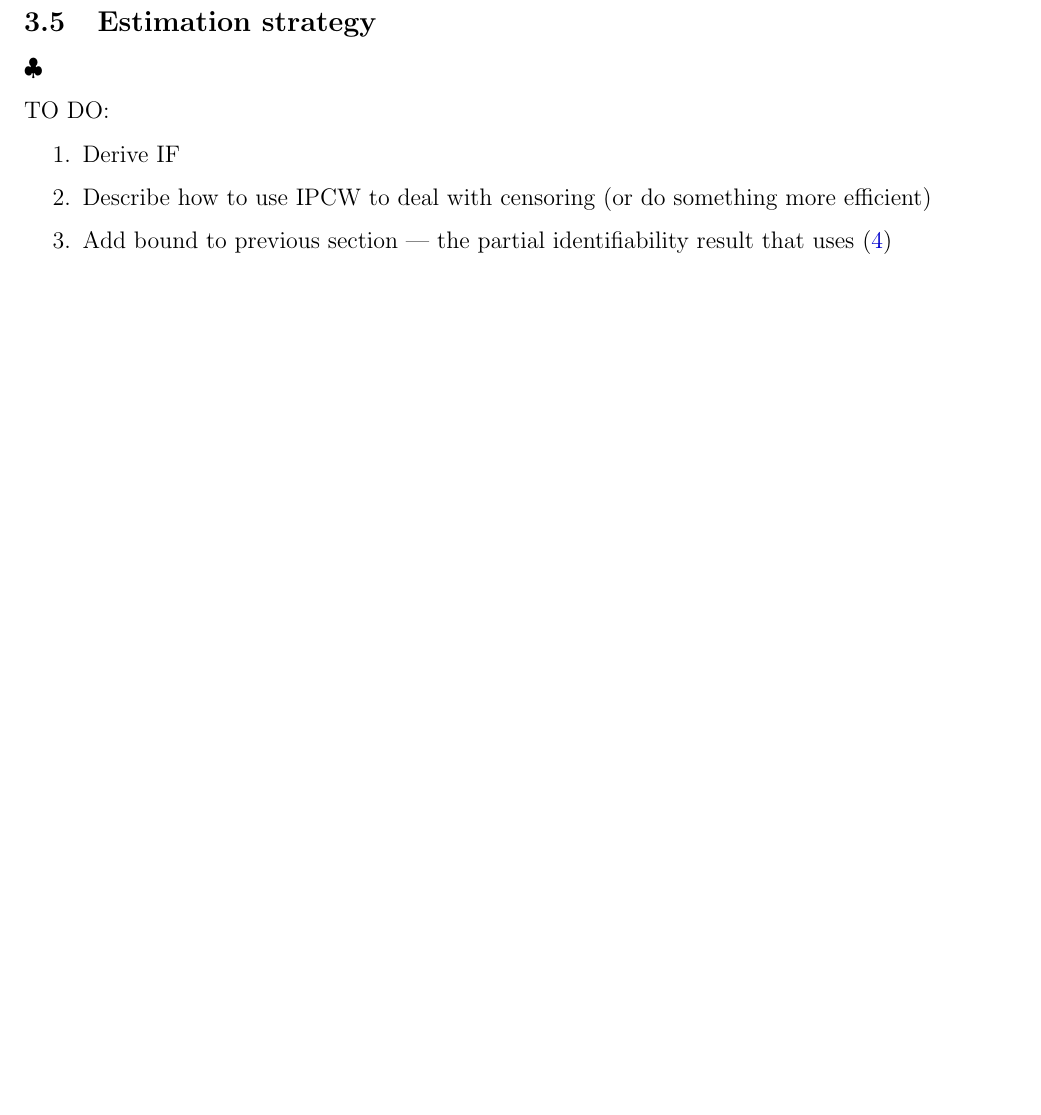
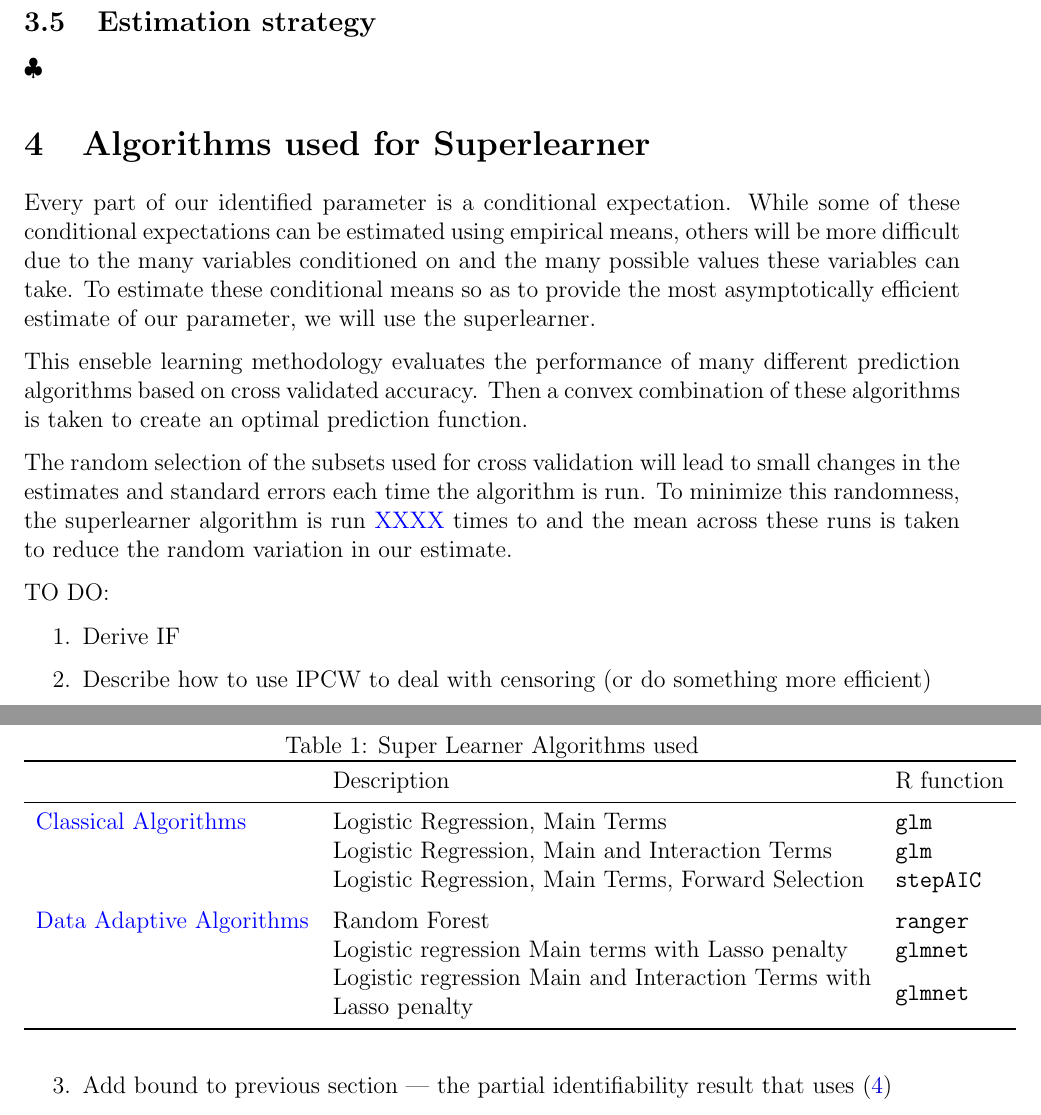
Before and after one commit to Shmelder/Post-Aspire-DAP, a LaTeX document (main.tex): part of page 6 of 7 before the commit and two parts of pages 6 and 7 of 8 after it, the two joined at a grey line, cut so that both start at the same text, the shorter picture padded with empty space. Compiled offline with pdfLaTeX.

Commit message:
Added section for superlearner description

```diff
--- a/main.tex
+++ b/main.tex
@@ -1,8 +1,9 @@
 \documentclass[12pt]{article}
 \usepackage[authoryear,round]{natbib}
-\usepackage{amssymb}
+\usepackage{amssymb, booktabs}
 \usepackage{graphicx}
 \usepackage{latexsym}
+\usepackage{array}
 \usepackage{lipsum}
 \usepackage[left=1in,top=1in,right=1in,bottom=1in]{geometry}
 \usepackage[parfill]{parskip}
@@ -386,6 +387,32 @@ The same logic that was used above can be applied to obtain a lower bound for ef
 \subsection{Estimation strategy}
 $\clubsuit$
 
+\section{Algorithms used for Superlearner}
+Every part of our identified parameter is a conditional expectation.  While some of these conditional expectations can be estimated using empirical means, others will be more difficult due to the many variables conditioned on and the many possible values these variables can take. To estimate these conditional means so as to provide the most asymptotically efficient estimate of our parameter, we will use the superlearner.
+
+This enseble learning methodology evaluates the performance of many different prediction algorithms based on cross validated accuracy.  Then a convex combination of these algorithms is taken to create an optimal prediction function.
+
+The random selection of the subsets used for cross validation will lead to small changes in the estimates and standard errors each time the algorithm is run.  To minimize this randomness, the superlearner algorithm is run \textcolor{blue}{XXXX} times to and the mean across these runs is taken to reduce the random variation in our estimate.
+
+\begin{table}
+    \caption{Super Learner Algorithms used}
+\centering
+    \label{tab:SL_library}
+    \begin{tabular}{lm{9.5cm}l}
+        \toprule
+       & Description & R function \\
+       \midrule
+\textcolor{blue}{Classical Algorithms} & Logistic Regression, Main Terms & \texttt{glm}\\
+& Logistic Regression, Main and Interaction Terms & \texttt{glm}\\
+& Logistic Regression, Main Terms, Forward Selection & \texttt{stepAIC}\\
+\addlinespace
+\textcolor{blue}{Data Adaptive Algorithms} & Random Forest & \texttt{ranger}\\
+& Logistic regression Main terms with Lasso penalty & \texttt{glmnet}\\
+& Logistic regression Main and Interaction Terms with Lasso penalty & \texttt{glmnet}\\
+\bottomrule
+    \end{tabular}
+\end{table}
+
 TO DO:
 \begin{enumerate}
     \item Derive IF
```
Also changed, not shown: main.pdf, 6 other files.
